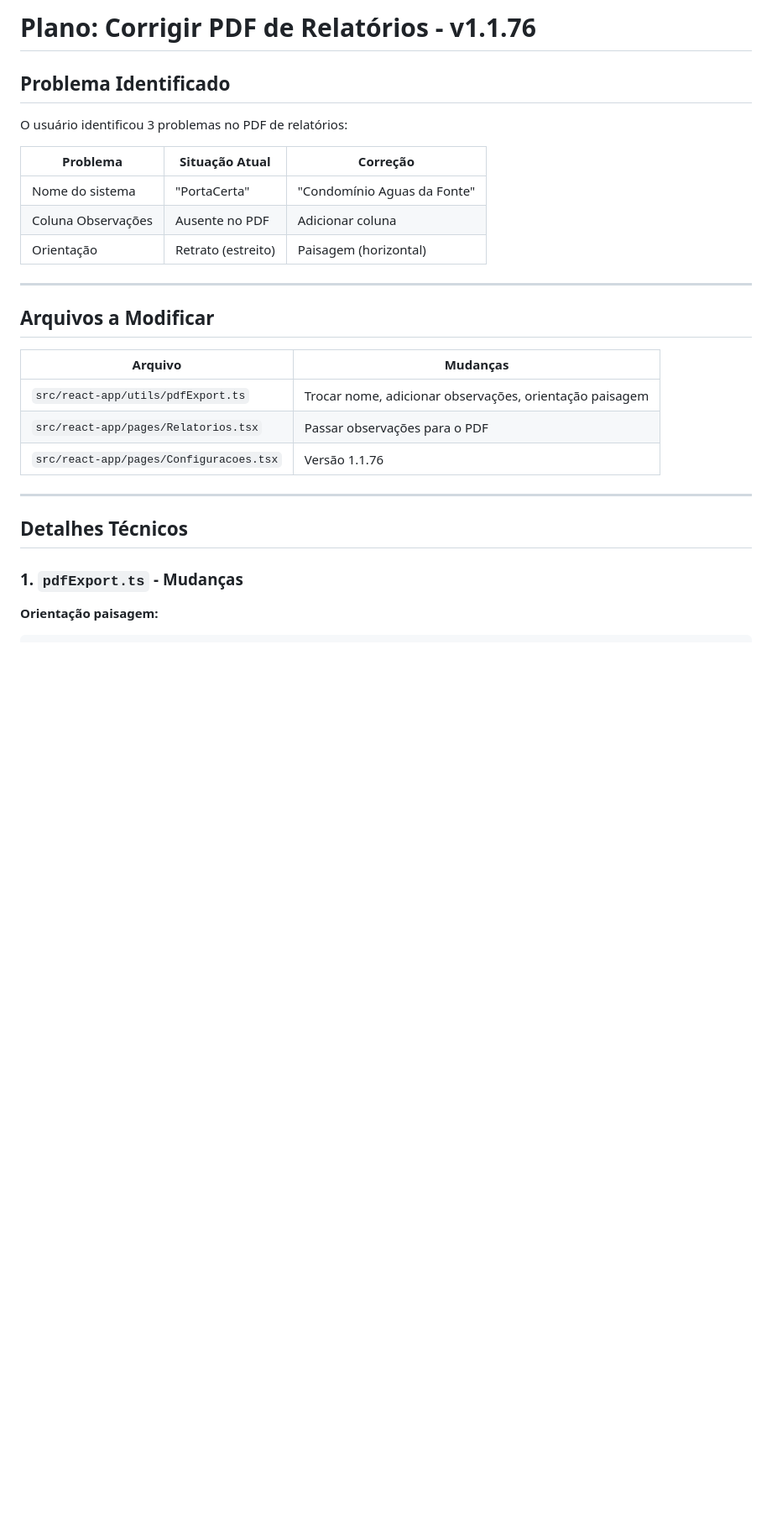
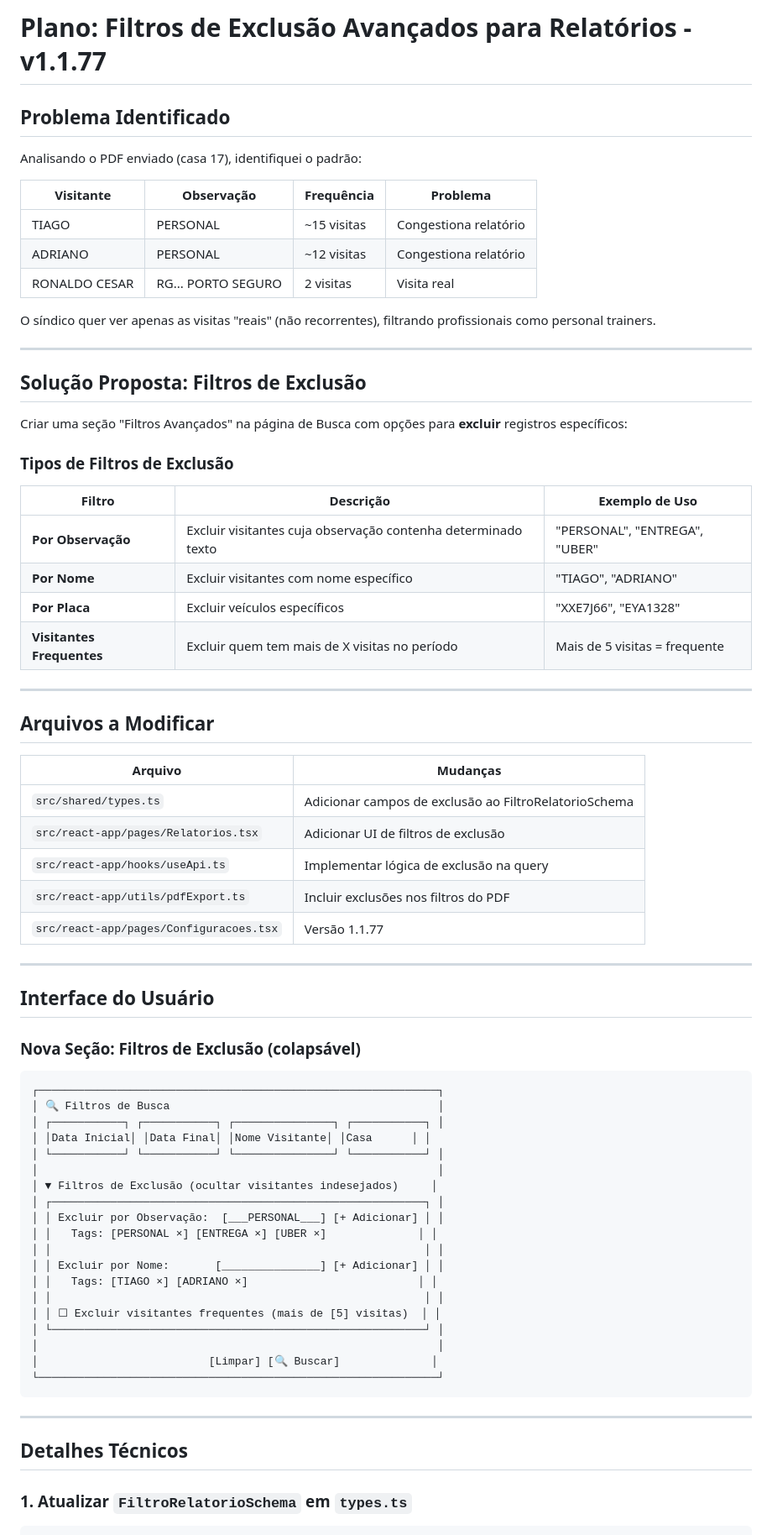
Before and after one commit to CrissSales1/huggle-code-forge-f9294ad0, a Markdown page: .lovable/plan.md, the part around one of its changes. Shown at 84% size. Drawn GitHub-style; blank space fills up the shorter version.

Commit message:
Updated plan file
Edited UI in Lovable

````diff
--- a/.lovable/plan.md
+++ b/.lovable/plan.md
@@ -1,16 +1,32 @@
 
-
-# Plano: Corrigir PDF de Relatórios - v1.1.76
+# Plano: Filtros de Exclusão Avançados para Relatórios - v1.1.77
 
 ## Problema Identificado
 
-O usuário identificou 3 problemas no PDF de relatórios:
+Analisando o PDF enviado (casa 17), identifiquei o padrão:
 
-| Problema | Situação Atual | Correção |
-|----------|----------------|----------|
-| Nome do sistema | "PortaCerta" | "Condomínio Aguas da Fonte" |
-| Coluna Observações | Ausente no PDF | Adicionar coluna |
-| Orientação | Retrato (estreito) | Paisagem (horizontal) |
+| Visitante | Observação | Frequência | Problema |
+|-----------|------------|------------|----------|
+| TIAGO | PERSONAL | ~15 visitas | Congestiona relatório |
+| ADRIANO | PERSONAL | ~12 visitas | Congestiona relatório |
+| RONALDO CESAR | RG... PORTO SEGURO | 2 visitas | Visita real |
+
+O síndico quer ver apenas as visitas "reais" (não recorrentes), filtrando profissionais como personal trainers.
+
+---
+
+## Solução Proposta: Filtros de Exclusão
+
+Criar uma seção "Filtros Avançados" na página de Busca com opções para **excluir** registros específicos:
+
+### Tipos de Filtros de Exclusão
+
+| Filtro | Descrição | Exemplo de Uso |
+|--------|-----------|----------------|
+| **Por Observação** | Excluir visitantes cuja observação contenha determinado texto | "PERSONAL", "ENTREGA", "UBER" |
+| **Por Nome** | Excluir visitantes com nome específico | "TIAGO", "ADRIANO" |
+| **Por Placa** | Excluir veículos específicos | "XXE7J66", "EYA1328" |
+| **Visitantes Frequentes** | Excluir quem tem mais de X visitas no período | Mais de 5 visitas = frequente |
 
 ---
 
@@ -18,15 +34,44 @@ O usuário identificou 3 problemas no PDF de relatórios:
 
 | Arquivo | Mudanças |
 |---------|----------|
-| `src/react-app/utils/pdfExport.ts` | Trocar nome, adicionar observações, orientação paisagem |
-| `src/react-app/pages/Relatorios.tsx` | Passar observações para o PDF |
-| `src/react-app/pages/Configuracoes.tsx` | Versão 1.1.76 |
+| `src/shared/types.ts` | Adicionar campos de exclusão ao FiltroRelatorioSchema |
+| `src/react-app/pages/Relatorios.tsx` | Adicionar UI de filtros de exclusão |
+| `src/react-app/hooks/useApi.ts` | Implementar lógica de exclusão na query |
+| `src/react-app/utils/pdfExport.ts` | Incluir exclusões nos filtros do PDF |
+| `src/react-app/pages/Configuracoes.tsx` | Versão 1.1.77 |
+
+---
+
+## Interface do Usuário
+
+### Nova Seção: Filtros de Exclusão (colapsável)
+
+```
+┌─────────────────────────────────────────────────────────────┐
+│ 🔍 Filtros de Busca                                         │
+│ ┌───────────┐ ┌───────────┐ ┌───────────────┐ ┌───────────┐ │
+│ │Data Inicial│ │Data Final│ │Nome Visitante│ │Casa      │ │
+│ └───────────┘ └───────────┘ └───────────────┘ └───────────┘ │
+│                                                             │
+│ ▼ Filtros de Exclusão (ocultar visitantes indesejados)     │
+│ ┌─────────────────────────────────────────────────────────┐ │
+│ │ Excluir por Observação:  [___PERSONAL___] [+ Adicionar] │ │
+│ │   Tags: [PERSONAL ×] [ENTREGA ×] [UBER ×]              │ │
+│ │                                                         │ │
+│ │ Excluir por Nome:       [_______________] [+ Adicionar] │ │
+│ │   Tags: [TIAGO ×] [ADRIANO ×]                          │ │
+│ │                                                         │ │
+│ │ ☐ Excluir visitantes frequentes (mais de [5] visitas)  │ │
+│ └─────────────────────────────────────────────────────────┘ │
+│                                                             │
+│                          [Limpar] [🔍 Buscar]              │
+└─────────────────────────────────────────────────────────────┘
+```
 
 ---
 
 ## Detalhes Técnicos
 
-### 1. `pdfExport.ts` - Mudanças
+### 1. Atualizar `FiltroRelatorioSchema` em `types.ts`
 
-**Orientação paisagem:**
 ```typescript
````
Also changed, not shown: other parts of .lovable/plan.md (+105 -77 lines).
